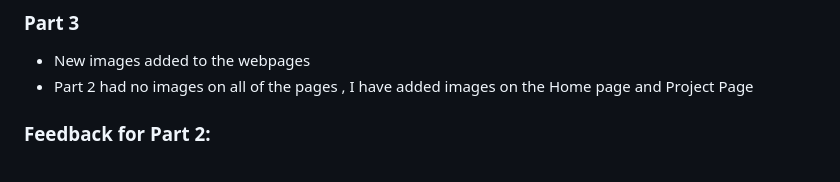
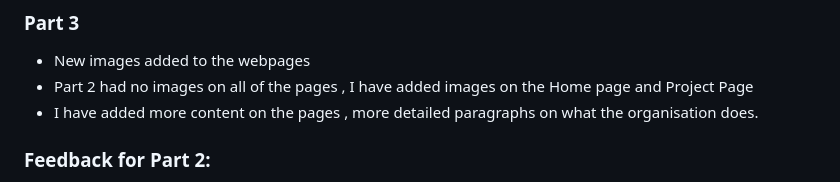
Before and after one commit to ST10496726/lesedicharity, a Markdown page: README.md, the part around the change. Rendered like a GitHub page.

```diff
--- a/README.md
+++ b/README.md
@@ -38,6 +38,7 @@ You can support Lesedi Organisation in several ways:
 ### Part 3
 -  New images added to the webpages
 -  Part 2 had no images on all of the pages , I have added images on the Home page and Project Page
+-  I have added more content on the pages , more detailed paragraphs on what the organisation does.
 ### Feedback for Part 2:
 -  I need to use lowercases when naming files : I have tried to change the folder name of CSS to css but it does not change the folder to lower cases on github. It only works on my local drive
 -  I changed back my CSS folder back to caps when I saw it does not change on github
```
